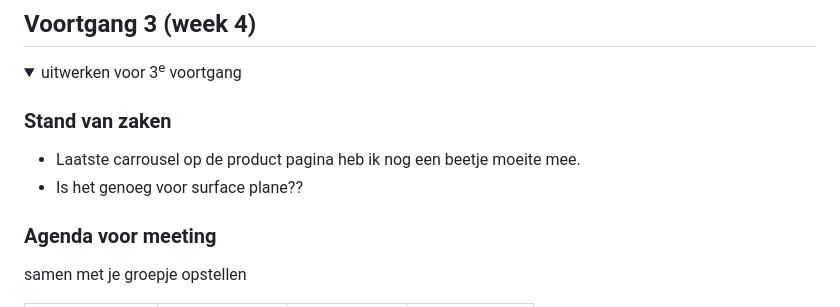
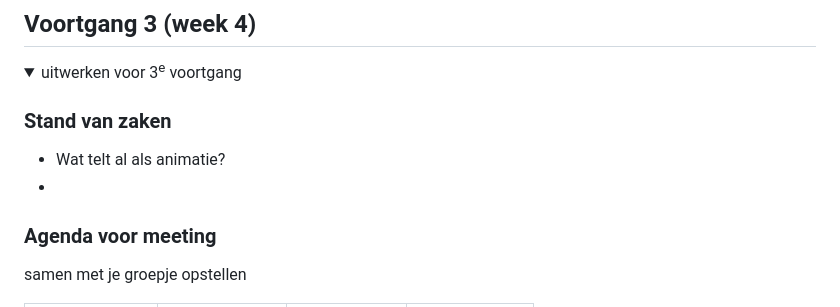
Before and after one commit to EllaMW04/FvD, a Markdown page: README.md, the part around the change. Drawn GitHub-style; folded sections open.

```diff
--- a/README.md
+++ b/README.md
@@ -187,8 +187,8 @@ Nb. Door *open* toe te voegen aan een *details* element kun je deze standaard op
   <summary>uitwerken voor 3<sup>e</sup> voortgang</summary>
 
   ### Stand van zaken
-  - Laatste carrousel op de product pagina heb ik nog een beetje moeite mee.
-  - Is het genoeg voor surface plane??
+  - Wat telt al als animatie?
+  -
 
 
   ### Agenda voor meeting
```
